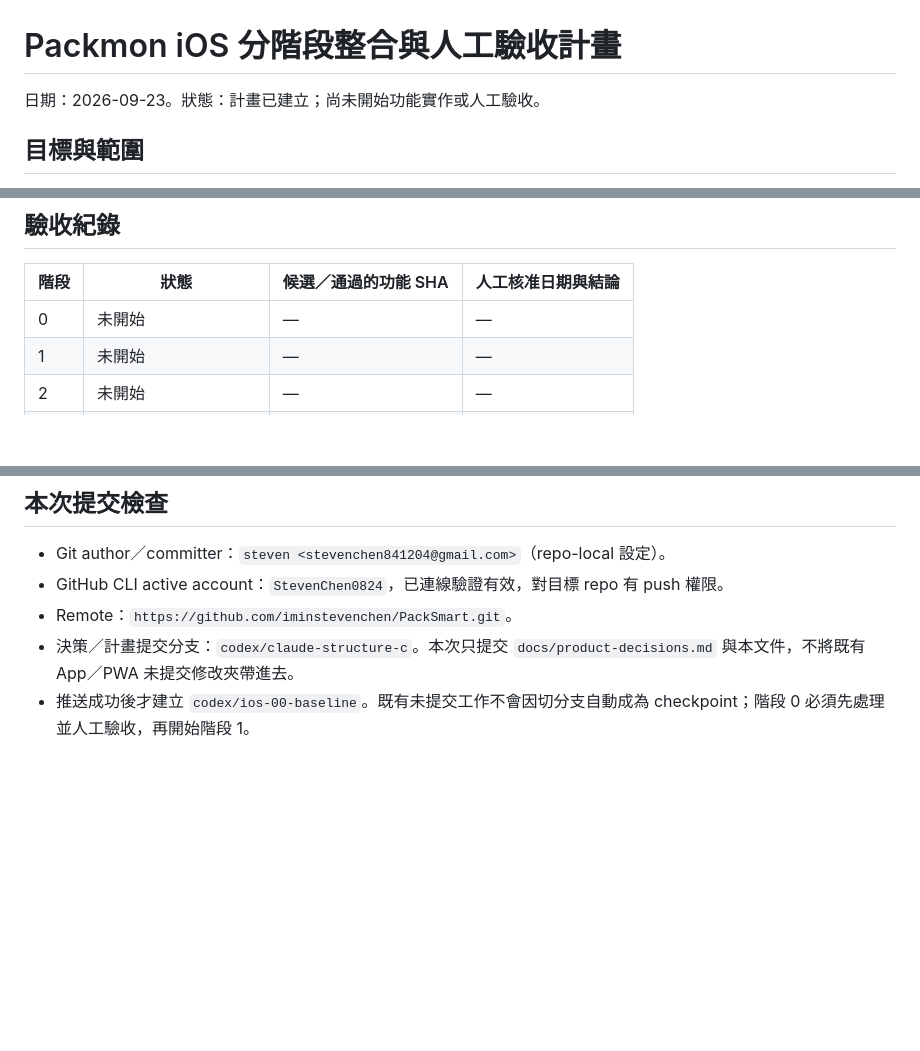
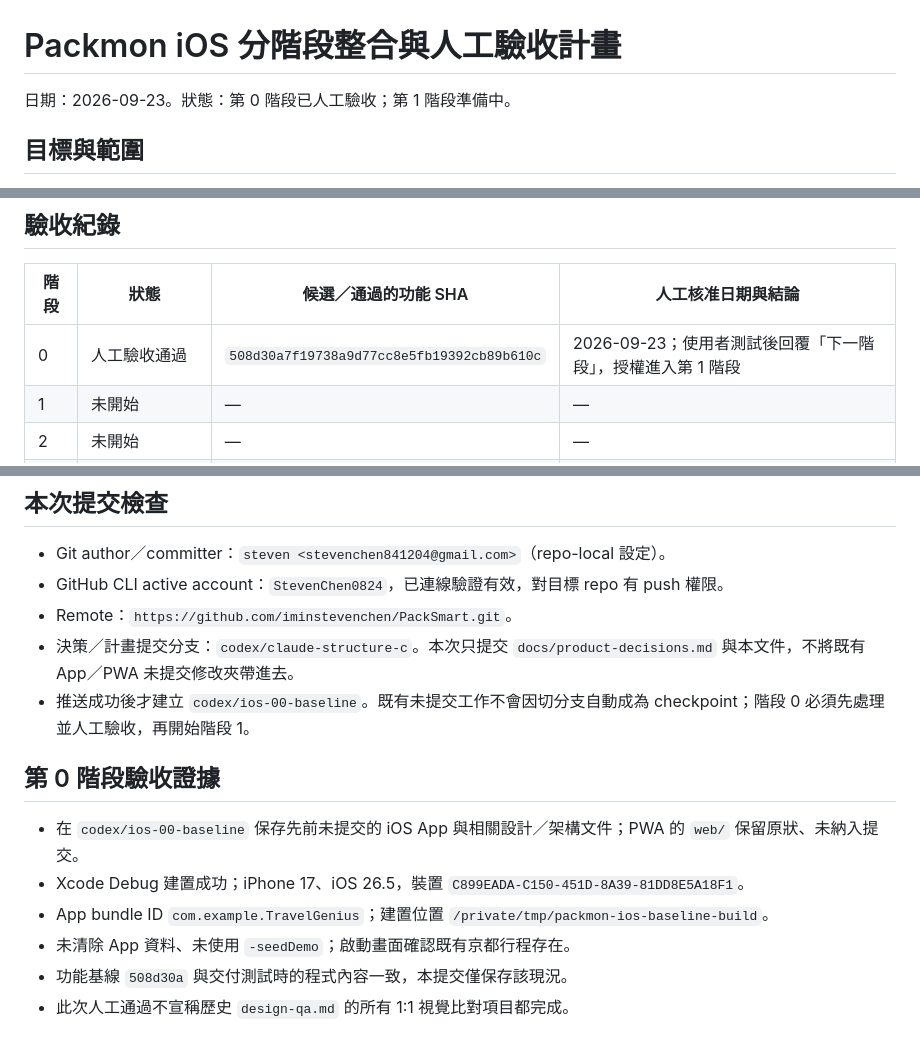
Before and after one commit to Poyen-Chen/TravelGenius, a Markdown page: docs/ios-integration-plan.md, 3 parts joined by grey strips. Rendered like a GitHub page; blank space fills up the shorter version.

Commit message:
docs: record stage 0 manual acceptance

```diff
--- a/docs/ios-integration-plan.md
+++ b/docs/ios-integration-plan.md
@@ -1,6 +1,6 @@
 # Packmon iOS 分階段整合與人工驗收計畫
 
-日期：2026-09-23。狀態：計畫已建立；尚未開始功能實作或人工驗收。
+日期：2026-09-23。狀態：第 0 階段已人工驗收；第 1 階段準備中。
 
 ## 目標與範圍
 
@@ -61,7 +61,7 @@
 
 | 階段 | 狀態 | 候選／通過的功能 SHA | 人工核准日期與結論 |
 | --- | --- | --- | --- |
-| 0 | 未開始 | — | — |
+| 0 | 人工驗收通過 | `508d30a7f19738a9d77cc8e5fb19392cb89b610c` | 2026-09-23；使用者測試後回覆「下一階段」，授權進入第 1 階段 |
 | 1 | 未開始 | — | — |
 | 2 | 未開始 | — | — |
 | 3 | 待 C6 及詳細範圍釐清 | — | — |
@@ -77,3 +77,12 @@
 - Remote：`https://github.com/iminstevenchen/PackSmart.git`。
 - 決策／計畫提交分支：`codex/claude-structure-c`。本次只提交 `docs/product-decisions.md` 與本文件，不將既有 App／PWA 未提交修改夾帶進去。
 - 推送成功後才建立 `codex/ios-00-baseline`。既有未提交工作不會因切分支自動成為 checkpoint；階段 0 必須先處理並人工驗收，再開始階段 1。
+
+## 第 0 階段驗收證據
+
+- 在 `codex/ios-00-baseline` 保存先前未提交的 iOS App 與相關設計／架構文件；PWA 的 `web/` 保留原狀、未納入提交。
+- Xcode Debug 建置成功；iPhone 17、iOS 26.5，裝置 `C899EADA-C150-451D-8A39-81DD8E5A18F1`。
+- App bundle ID `com.example.TravelGenius`；建置位置 `/private/tmp/packmon-ios-baseline-build`。
+- 未清除 App 資料、未使用 `-seedDemo`；啟動畫面確認既有京都行程存在。
+- 功能基線 `508d30a` 與交付測試時的程式內容一致，本提交僅保存該現況。
+- 此次人工通過不宣稱歷史 `design-qa.md` 的所有 1:1 視覺比對項目都完成。
```
